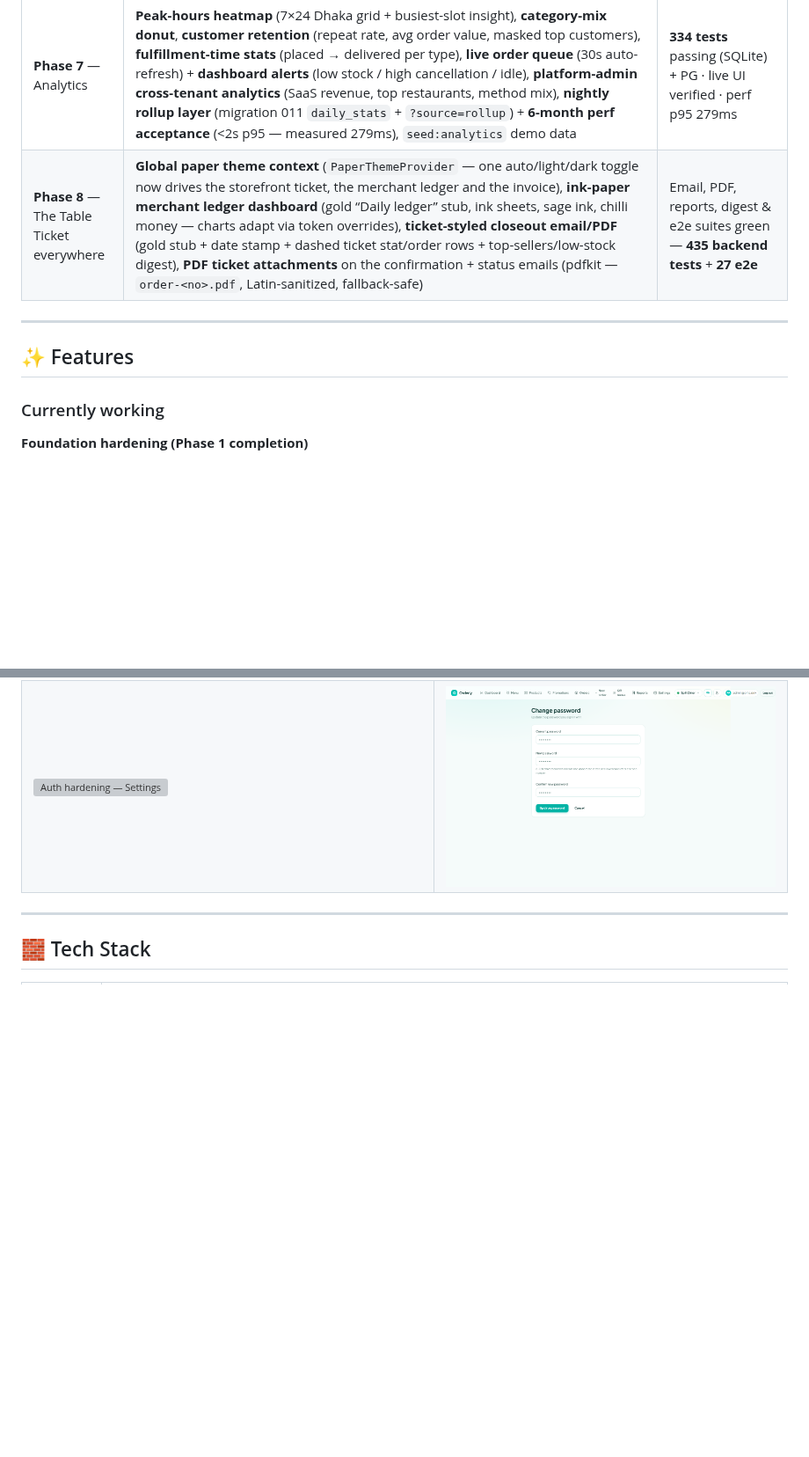
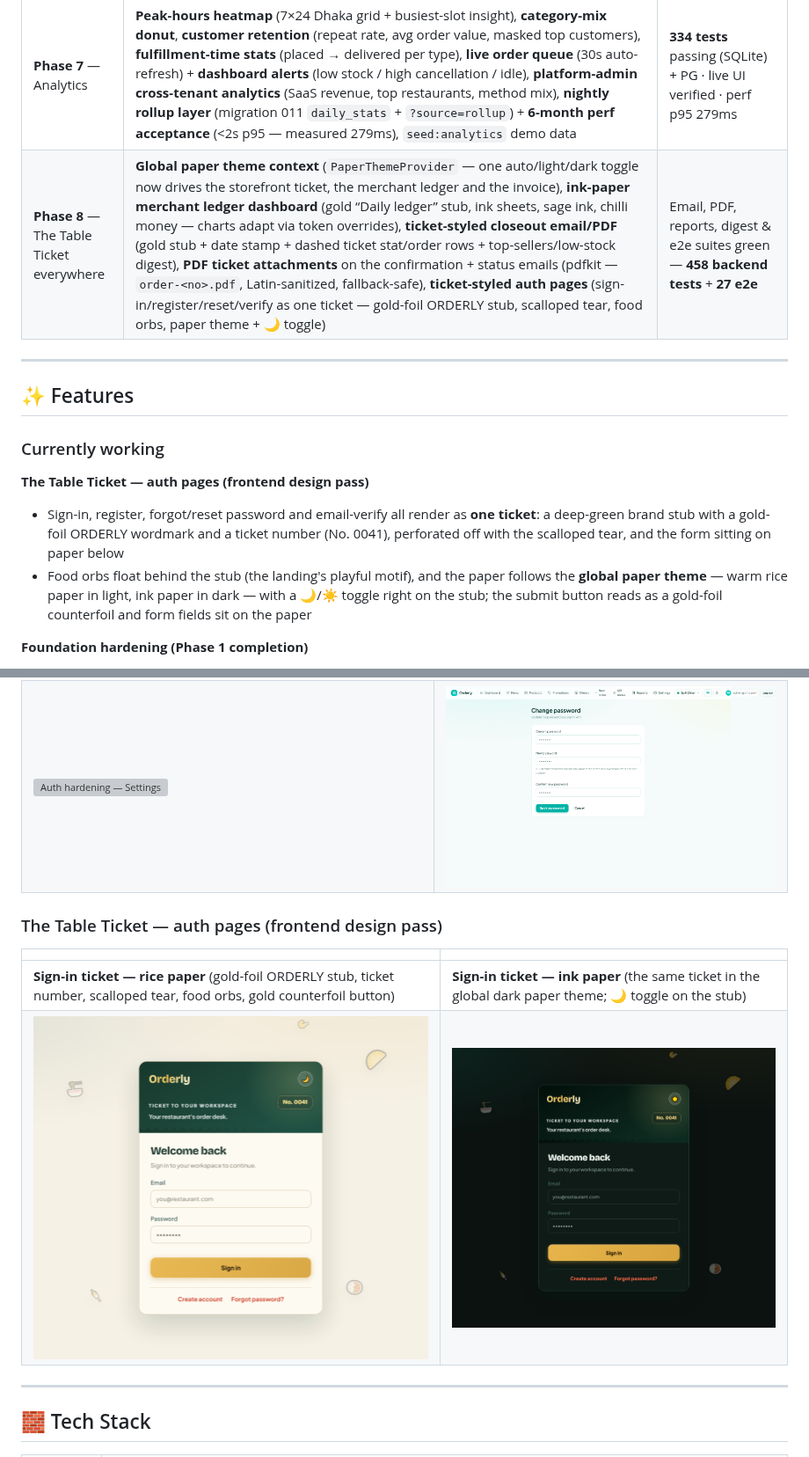
Before and after one commit to SadManFahIm/Order-management-system, a Markdown page: README.md, 2 parts joined by grey strips. Shown at 88% size. Drawn GitHub-style; pictures changed too: docs/screenshots/auth-ticket-ink.png (added), docs/screenshots/auth-ticket-light.png (added); blank space fills up the shorter version; grey boxes are pictures that could not be loaded.

```diff
--- a/README.md
+++ b/README.md
@@ -21,13 +21,17 @@ The Order Management System is evolving from a single-tenant order CRUD app into
 | **Phase 5** — Ordering & fulfillment | **Customer storefront checkout** (`POST /api/public/restaurants/:slug/checkout` — guest order, server-side pricing, `Idempotency-Key` retry safety, empty-cart/price/availability protection, WhatsApp alert + realtime broadcast), **order types** (pickup / delivery / scheduled pickup / scheduled delivery — address + schedule validation, delivery fee), **delivery assignment** (manager assign/reassign to delivery members, delivery-only filtered views, `out_for_delivery` lifecycle), **kitchen accept/reject** (reason-required reject, invalid-transition 409), **real-time kitchen queue** (JWT-authenticated WebSocket `/ws`, tenant-room isolation that follows the active workspace, reconnect backoff + resync, 30s polling fallback), order status workflow, fully translated EN/BN i18n, QR table menus, table-aware orders, order filters, WhatsApp alerts, customer tracking, Deliveroo design system | Checkout, delivery, idempotency, realtime + fulfillment suites green — **385 tests passing** |
 | **Phase 6** — Payments | **bKash/Nagad/cash payment records** (`payments` table + per-tenant methods + cashier confirm/refund with trxID), **SSLCommerz + Stripe + bKash gateway integration** (one provider registry, hosted checkout, signed webhooks + callback-execute, **local sandbox harness + 3-gateway E2E in CI**), **split payments** (multi-method per order, partial → paid recompute, New Order editor), **full/partial refunds** (audit trail: amount/at/reason/by + `audit_logs`), **payment reconciliation** (stale online intents auto-expire), **VAT-aware order invoices** (per-item NBR VAT split + linked payments + print/PDF), **daily closeout** (JSON + CSV + print/PDF + nightly email via real SMTP), **closeout trend dashboard** (7/30-day curve + method mix + day-over-day + 3-day forecast + month-over-month), **VAT compliance report** (migration 009), **nightly merchant digest** (email + signed WhatsApp push), `seed:payment-demo` | Gateway, split, refund, reconciliation, invoice & closeout suites green (3-gateway sandbox E2E in CI) |
 | **Phase 7** — Analytics | **Peak-hours heatmap** (7×24 Dhaka grid + busiest-slot insight), **category-mix donut**, **customer retention** (repeat rate, avg order value, masked top customers), **fulfillment-time stats** (placed → delivered per type), **live order queue** (30s auto-refresh) + **dashboard alerts** (low stock / high cancellation / idle), **platform-admin cross-tenant analytics** (SaaS revenue, top restaurants, method mix), **nightly rollup layer** (migration 011 `daily_stats` + `?source=rollup`) + **6-month perf acceptance** (<2s p95 — measured 279ms), `seed:analytics` demo data | **334 tests** passing (SQLite) + PG · live UI verified · perf p95 279ms |
-| **Phase 8** — The Table Ticket everywhere | **Global paper theme context** (`PaperThemeProvider` — one auto/light/dark toggle now drives the storefront ticket, the merchant ledger and the invoice), **ink-paper merchant ledger dashboard** (gold “Daily ledger” stub, ink sheets, sage ink, chilli money — charts adapt via token overrides), **ticket-styled closeout email/PDF** (gold stub + date stamp + dashed ticket stat/order rows + top-sellers/low-stock digest), **PDF ticket attachments** on the confirmation + status emails (pdfkit — `order-<no>.pdf`, Latin-sanitized, fallback-safe) | Email, PDF, reports, digest & e2e suites green — **435 backend tests** + **27 e2e** |
+| **Phase 8** — The Table Ticket everywhere | **Global paper theme context** (`PaperThemeProvider` — one auto/light/dark toggle now drives the storefront ticket, the merchant ledger and the invoice), **ink-paper merchant ledger dashboard** (gold “Daily ledger” stub, ink sheets, sage ink, chilli money — charts adapt via token overrides), **ticket-styled closeout email/PDF** (gold stub + date stamp + dashed ticket stat/order rows + top-sellers/low-stock digest), **PDF ticket attachments** on the confirmation + status emails (pdfkit — `order-<no>.pdf`, Latin-sanitized, fallback-safe), **ticket-styled auth pages** (sign-in/register/reset/verify as one ticket — gold-foil ORDERLY stub, scalloped tear, food orbs, paper theme + 🌙 toggle) | Email, PDF, reports, digest & e2e suites green — **458 backend tests** + **27 e2e** |
 
 ---
 
 ## ✨ Features
 
 ### Currently working
+
+**The Table Ticket — auth pages (frontend design pass)**
+- Sign-in, register, forgot/reset password and email-verify all render as **one ticket**: a deep-green brand stub with a gold-foil ORDERLY wordmark and a ticket number (No. 0041), perforated off with the scalloped tear, and the form sitting on paper below
+- Food orbs float behind the stub (the landing's playful motif), and the paper follows the **global paper theme** — warm rice paper in light, ink paper in dark — with a 🌙/☀️ toggle right on the stub; the submit button reads as a gold-foil counterfoil and form fields sit on the paper
 
 **Foundation hardening (Phase 1 completion)**
 - **Liveness / readiness probes** — `GET /api/health` answers without touching dependencies (uptime + request id) and `GET /api/health/ready` authenticates the database (200 ok / 503 error), so load balancers and Kubernetes probes have stable endpoints (`/health` stays as a legacy alias)
@@ -309,6 +313,13 @@ Deeper analytics (retention cohorts, funnel, delivery perf) · SaaS admin portal
 | **Settings — Security, Active sessions, Login activity & Team & access** (lockout, per-device sign-out, audit trail, per-user permission flags) | **Change password** — self-service & admin-forced reset flow |
 | ![Auth hardening — Settings](docs/screenshots/auth-hardening-settings.png) | ![Change password](docs/screenshots/auth-change-password.png) |
 
+### The Table Ticket — auth pages (frontend design pass)
+
+| | |
+|---|---|
+| **Sign-in ticket — rice paper** (gold-foil ORDERLY stub, ticket number, scalloped tear, food orbs, gold counterfoil button) | **Sign-in ticket — ink paper** (the same ticket in the global dark paper theme; 🌙 toggle on the stub) |
+| ![Auth ticket — light](docs/screenshots/auth-ticket-light.png) | ![Auth ticket — ink](docs/screenshots/auth-ticket-ink.png) |
+
 ---
 
 ## 🧱 Tech Stack
```
Also changed, not shown: 8 other files.
